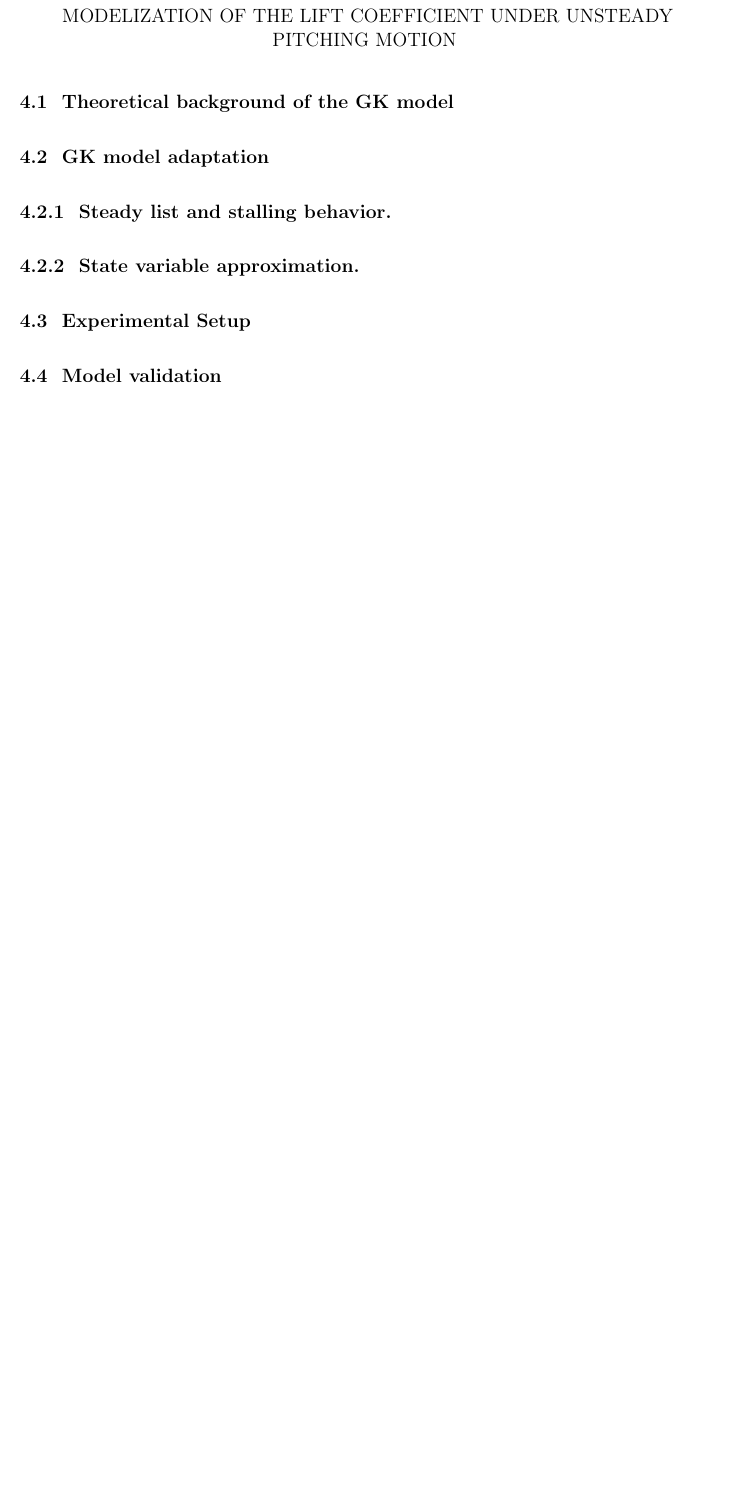
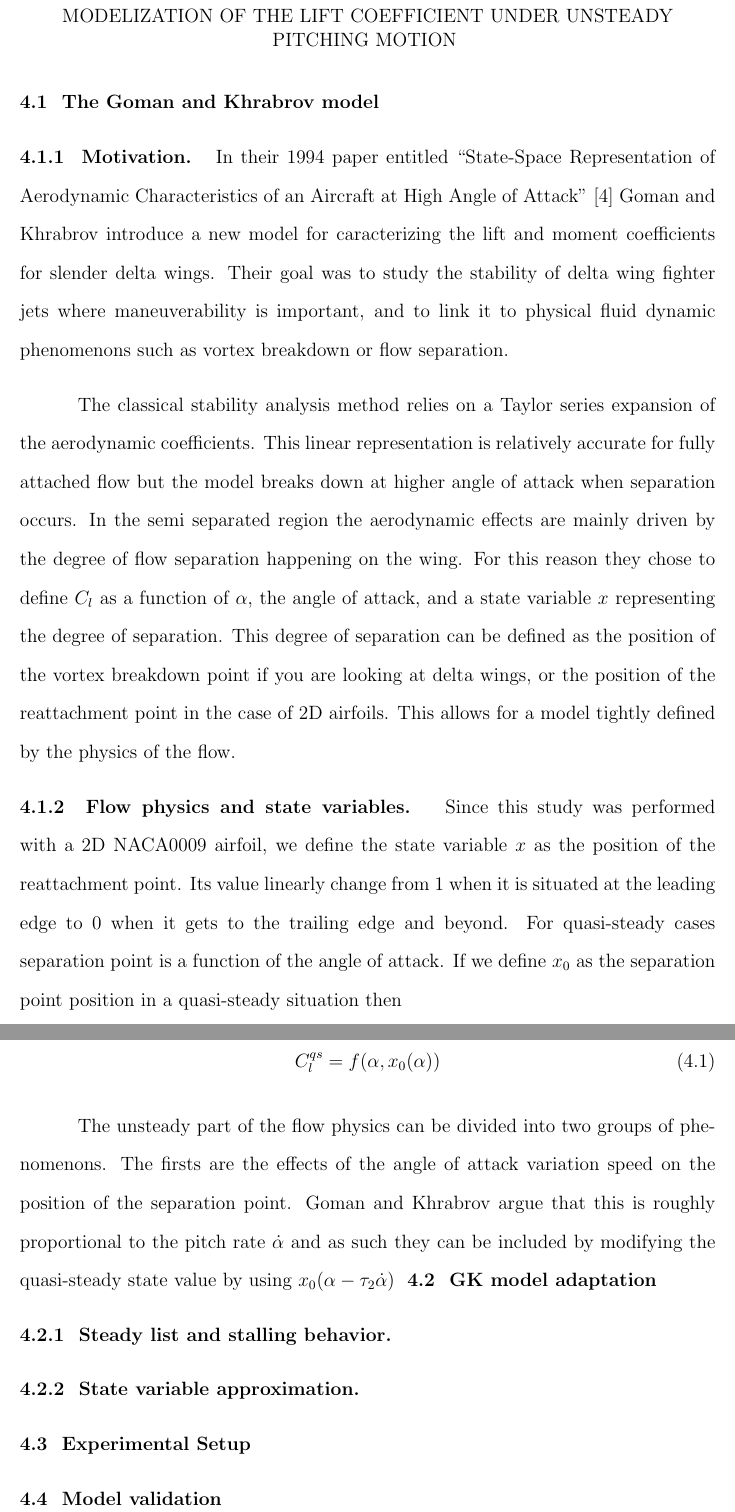
Before and after one commit to lougrims/thesis, a LaTeX thesis (Thesis_skeleton.tex, which reads Chapters/Gk_model.tex): part of page 39 of 46 before the commit and two parts of pages 39 and 40 of 47 after it, the two joined at a grey line, cut so that both start at the same text, the shorter picture padded with empty space. Compiled offline with pdfLaTeX; a LaTeX package or settings file that is missing is left out.

Commit message:
started gk model

```diff
--- /dev/null
+++ b/Chapters/Gk_model.tex
@@ -0,0 +1,38 @@
+\Section{The Goman and Khrabrov model}
+
+\Subsection{Motivation}
+In their 1994 paper entitled ``State-Space Representation of Aerodynamic Characteristics of an Aircraft at High Angle of Attack'' \cite{GK} Goman and Khrabrov introduce a new model for caracterizing the lift and moment coefficients for slender delta wings.
+Their goal was to study the stability of delta wing fighter jets where maneuverability is important, and to link it to physical fluid dynamic phenomenons such as vortex breakdown or flow separation.
+
+\par The classical stability analysis method relies on a Taylor series expansion of the aerodynamic coefficients.
+% maybe put an example here.
+This linear representation is relatively accurate for fully attached flow but the model breaks down at higher angle of attack when separation occurs.
+In the semi separated region the aerodynamic effects are mainly driven by the degree of flow separation happening on the wing.
+For this reason they chose to define $C_l$ as a function of $\alpha$, the angle of attack, and a state variable $x$ representing the degree of separation.
+This degree of separation can be defined as the position of the vortex breakdown point if you are looking at delta wings, or the position of the reattachment point in the case of 2D airfoils.
+This allows for a model tightly defined by the physics of the flow.
+
+
+\Subsection{Flow physics and state variables}
+Since this study was performed with a 2D NACA0009 airfoil, we define the state variable $x$ as the position of the reattachment point.
+Its value linearly change from 1 when it is situated at the leading edge to 0 when it gets to the trailing edge and beyond.
+For quasi-steady cases separation point is a function of the angle of attack. If we define $x_0$ as the separation point position in a quasi-steady situation then
+
+\begin{equation}
+	C_l^{qs} = f(\alpha,x_0(\alpha))
+	\label{eqn:qs_Cl}
+\end{equation}
+
+The unsteady part of the flow physics can be divided into two groups of phenomenons.
+The firsts are the effects of the angle of attack variation speed on the position of the separation point.
+Goman and Khrabrov argue that this is roughly proportional to the pitch rate $\dot{\alpha}$ and as such they can be included by modifying the quasi-steady state value by using $x_0 (\alpha - \tau_2 \dot{\alpha})$
+\Section{GK model adaptation}
+
+\Subsection{Steady list and stalling behavior}
+
+\Subsection{State variable approximation}
+
+\Section{Experimental Setup}
+
+\Section{Model validation}
+% put both sinusoidal and ``random'' motion
--- a/Thesis_skeleton.tex
+++ b/Thesis_skeleton.tex
@@ -138,18 +139,4 @@ acknowledgement.)
 %servo drive and stuff
-
-\Section{Theoretical background of the GK model}
-
-\Section{GK model adaptation}
-
-\Subsection{Steady list and stalling behavior}
-
-\Subsection{State variable approximation}
-
-\Section{Experimental Setup}
-
-\Section{Model validation}
-% put both sinusoidal and ``random'' motion
-
 \Chapter{Controller design and validation}
 
 \Section{Proof of concept for combining AFC with pitching}
```
Also changed, not shown: Thesis_skeleton.tex (1 more changed lines).
